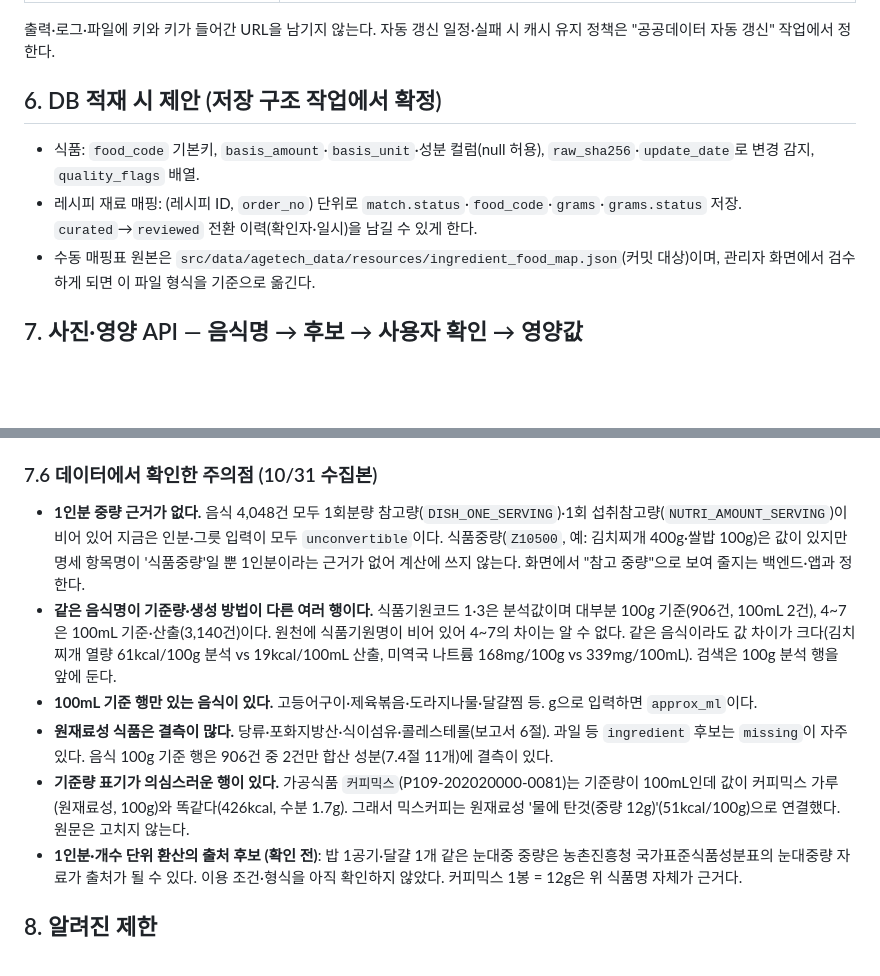
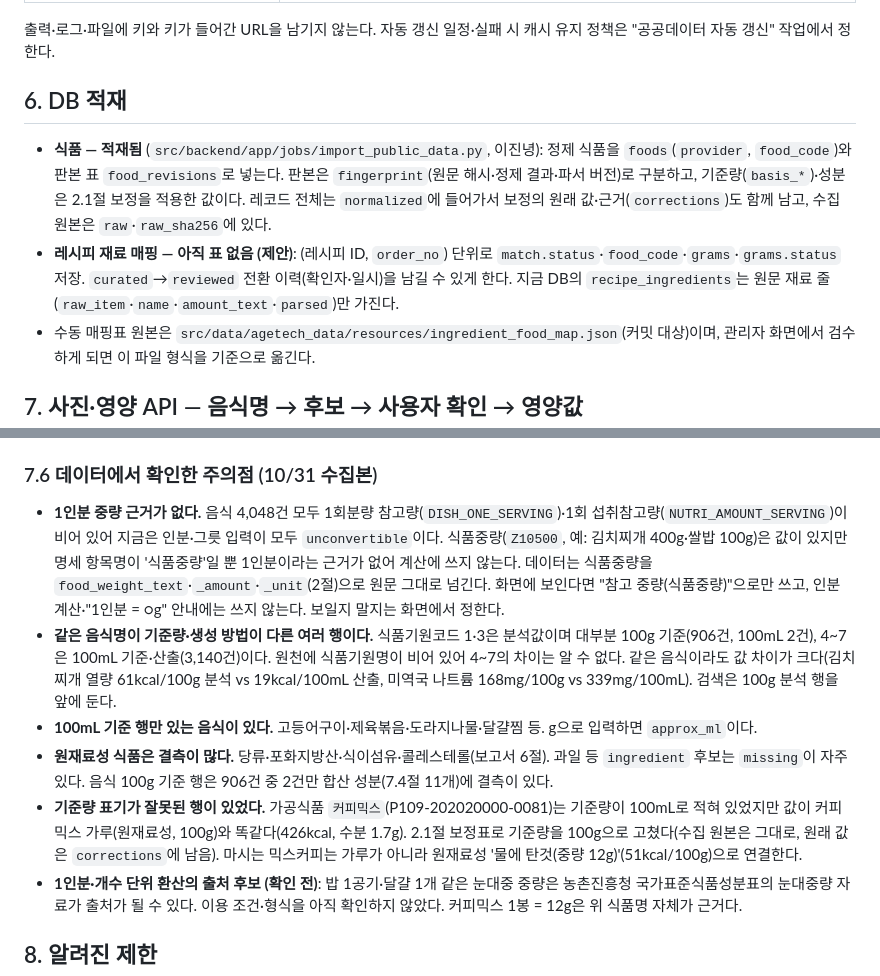
Before and after one commit to dlwlssud123/SoftwareProject, a Markdown page: docs/data/food_nutrition_contract.md, 2 parts joined by grey strips. GitHub-like rendering; blank space fills up the shorter version.

Commit message:
docs(data): 영양 정의서에 커피믹스 기준량 보정·식품 DB 적재를 반영하고 참고 중량 쓰는 기준 정리 (#22)

```diff
--- a/docs/data/food_nutrition_contract.md
+++ b/docs/data/food_nutrition_contract.md
@@ -129,10 +129,10 @@ match_ingredient("다진 마늘", ingredient_index)       # → MatchResult(stat
 
 출력·로그·파일에 키와 키가 들어간 URL을 남기지 않는다. 자동 갱신 일정·실패 시 캐시 유지 정책은 "공공데이터 자동 갱신" 작업에서 정한다.
 
-## 6. DB 적재 시 제안 (저장 구조 작업에서 확정)
+## 6. DB 적재
 
-- 식품: `food_code` 기본키, `basis_amount`·`basis_unit`·성분 컬럼(null 허용), `raw_sha256`·`update_date`로 변경 감지, `quality_flags` 배열.
-- 레시피 재료 매핑: (레시피 ID, `order_no`) 단위로 `match.status`·`food_code`·`grams`·`grams.status` 저장. `curated`→`reviewed` 전환 이력(확인자·일시)을 남길 수 있게 한다.
+- **식품 — 적재됨** (`src/backend/app/jobs/import_public_data.py`, 이진녕): 정제 식품을 `foods`(`provider`, `food_code`)와 판본 표 `food_revisions`로 넣는다. 판본은 `fingerprint`(원문 해시·정제 결과·파서 버전)로 구분하고, 기준량(`basis_*`)·성분은 2.1절 보정을 적용한 값이다. 레코드 전체는 `normalized`에 들어가서 보정의 원래 값·근거(`corrections`)도 함께 남고, 수집 원본은 `raw`·`raw_sha256`에 있다.
+- **레시피 재료 매핑 — 아직 표 없음 (제안)**: (레시피 ID, `order_no`) 단위로 `match.status`·`food_code`·`grams`·`grams.status` 저장. `curated`→`reviewed` 전환 이력(확인자·일시)을 남길 수 있게 한다. 지금 DB의 `recipe_ingredients`는 원문 재료 줄(`raw_item`·`name`·`amount_text`·`parsed`)만 가진다.
 - 수동 매핑표 원본은 `src/data/agetech_data/resources/ingredient_food_map.json`(커밋 대상)이며, 관리자 화면에서 검수하게 되면 이 파일 형식을 기준으로 옮긴다.
 
 ## 7. 사진·영양 API — 음식명 → 후보 → 사용자 확인 → 영양값
@@ -209,11 +209,11 @@ match_ingredient("다진 마늘", ingredient_index)       # → MatchResult(stat
 
 ### 7.6 데이터에서 확인한 주의점 (10/31 수집본)
 
-- **1인분 중량 근거가 없다.** 음식 4,048건 모두 1회분량 참고량(`DISH_ONE_SERVING`)·1회 섭취참고량(`NUTRI_AMOUNT_SERVING`)이 비어 있어 지금은 인분·그릇 입력이 모두 `unconvertible`이다. 식품중량(`Z10500`, 예: 김치찌개 400g·쌀밥 100g)은 값이 있지만 명세 항목명이 '식품중량'일 뿐 1인분이라는 근거가 없어 계산에 쓰지 않는다. 화면에서 "참고 중량"으로 보여 줄지는 백엔드·앱과 정한다.
+- **1인분 중량 근거가 없다.** 음식 4,048건 모두 1회분량 참고량(`DISH_ONE_SERVING`)·1회 섭취참고량(`NUTRI_AMOUNT_SERVING`)이 비어 있어 지금은 인분·그릇 입력이 모두 `unconvertible`이다. 식품중량(`Z10500`, 예: 김치찌개 400g·쌀밥 100g)은 값이 있지만 명세 항목명이 '식품중량'일 뿐 1인분이라는 근거가 없어 계산에 쓰지 않는다. 데이터는 식품중량을 `food_weight_text`·`_amount`·`_unit`(2절)으로 원문 그대로 넘긴다. 화면에 보인다면 "참고 중량(식품중량)"으로만 쓰고, 인분 계산·"1인분 = ○g" 안내에는 쓰지 않는다. 보일지 말지는 화면에서 정한다.
 - **같은 음식명이 기준량·생성 방법이 다른 여러 행이다.** 식품기원코드 1·3은 분석값이며 대부분 100g 기준(906건, 100mL 2건), 4~7은 100mL 기준·산출(3,140건)이다. 원천에 식품기원명이 비어 있어 4~7의 차이는 알 수 없다. 같은 음식이라도 값 차이가 크다(김치찌개 열량 61kcal/100g 분석 vs 19kcal/100mL 산출, 미역국 나트륨 168mg/100g vs 339mg/100mL). 검색은 100g 분석 행을 앞에 둔다.
 - **100mL 기준 행만 있는 음식이 있다.** 고등어구이·제육볶음·도라지나물·달걀찜 등. g으로 입력하면 `approx_ml`이다.
 - **원재료성 식품은 결측이 많다.** 당류·포화지방산·식이섬유·콜레스테롤(보고서 6절). 과일 등 `ingredient` 후보는 `missing`이 자주 있다. 음식 100g 기준 행은 906건 중 2건만 합산 성분(7.4절 11개)에 결측이 있다.
-- **기준량 표기가 의심스러운 행이 있다.** 가공식품 `커피믹스`(P109-202020000-0081)는 기준량이 100mL인데 값이 커피믹스 가루(원재료성, 100g)와 똑같다(426kcal, 수분 1.7g). 그래서 믹스커피는 원재료성 '물에 탄것(중량 12g)'(51kcal/100g)으로 연결했다. 원문은 고치지 않는다.
+- **기준량 표기가 잘못된 행이 있었다.** 가공식품 `커피믹스`(P109-202020000-0081)는 기준량이 100mL로 적혀 있었지만 값이 커피믹스 가루(원재료성, 100g)와 똑같다(426kcal, 수분 1.7g). 2.1절 보정표로 기준량을 100g으로 고쳤다(수집 원본은 그대로, 원래 값은 `corrections`에 남음). 마시는 믹스커피는 가루가 아니라 원재료성 '물에 탄것(중량 12g)'(51kcal/100g)으로 연결한다.
 - **1인분·개수 단위 환산의 출처 후보 (확인 전)**: 밥 1공기·달걀 1개 같은 눈대중 중량은 농촌진흥청 국가표준식품성분표의 눈대중량 자료가 출처가 될 수 있다. 이용 조건·형식을 아직 확인하지 않았다. 커피믹스 1봉 = 12g은 위 식품명 자체가 근거다.
 
 ## 8. 알려진 제한
```
